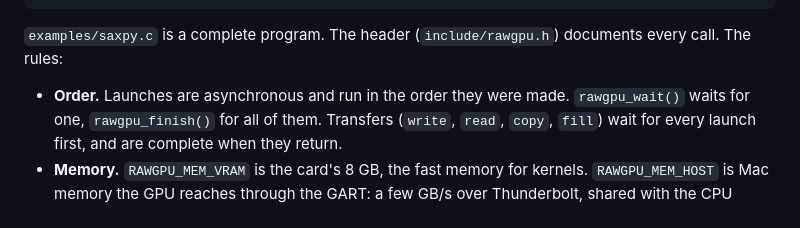
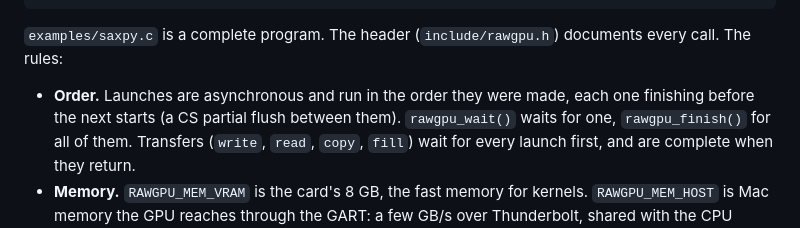
Before and after one commit to SweetPapa/rawgpu, a Markdown page: docs/LIBRARY.md, the part around the change. Rendered like a GitHub page.

```diff
--- a/docs/LIBRARY.md
+++ b/docs/LIBRARY.md
@@ -54,7 +54,8 @@ rawgpu_close(g);                              /* frees everything still open */
 `examples/saxpy.c` is a complete program. The header (`include/rawgpu.h`)
 documents every call. The rules:
 
-- **Order.** Launches are asynchronous and run in the order they were made.
+- **Order.** Launches are asynchronous and run in the order they were made,
+  each one finishing before the next starts (a CS partial flush between them).
   `rawgpu_wait()` waits for one, `rawgpu_finish()` for all of them.
   Transfers (`write`, `read`, `copy`, `fill`) wait for every launch first,
   and are complete when they return.
```
Also changed, not shown: README.md (+35 -0 lines), docs/LOG.md (+33 -0 lines), docs/images/demo-balls.jpg (added), docs/images/demo-galaxy.jpg (added), docs/images/demo-valley.jpg (added), 7 other files.
